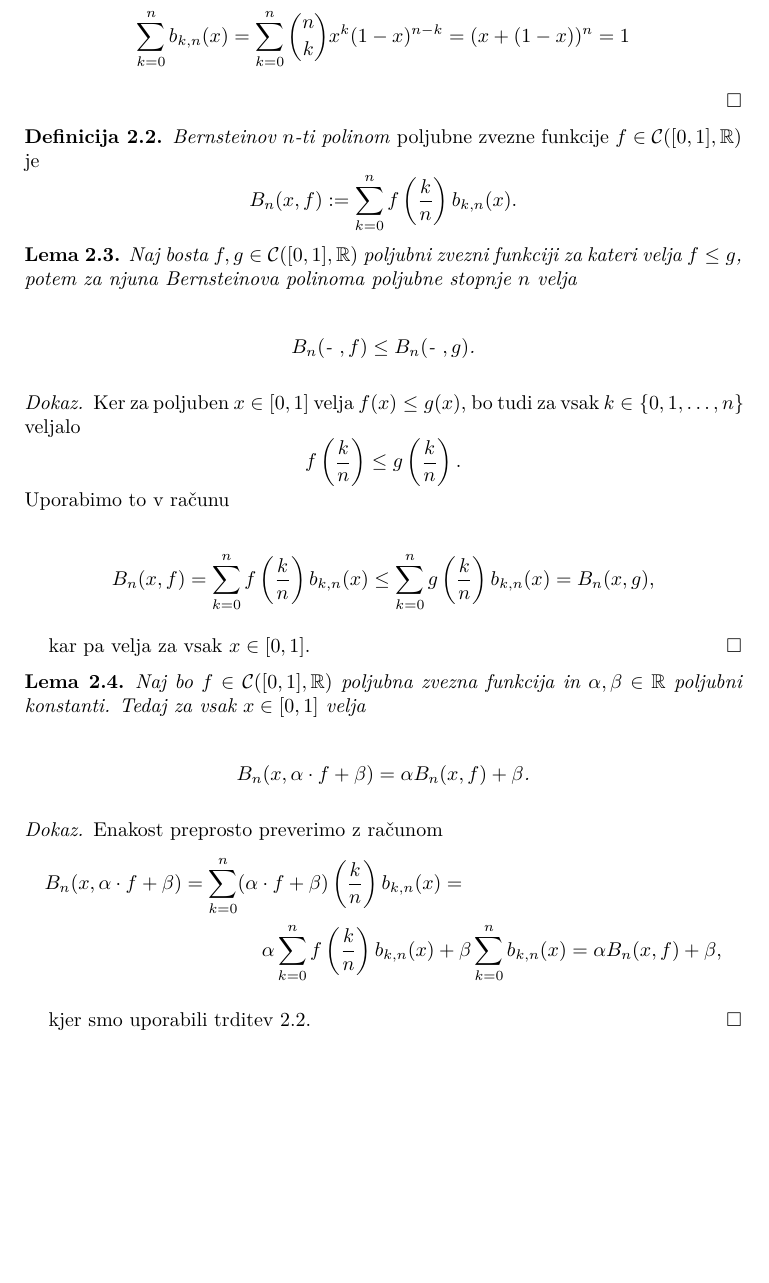
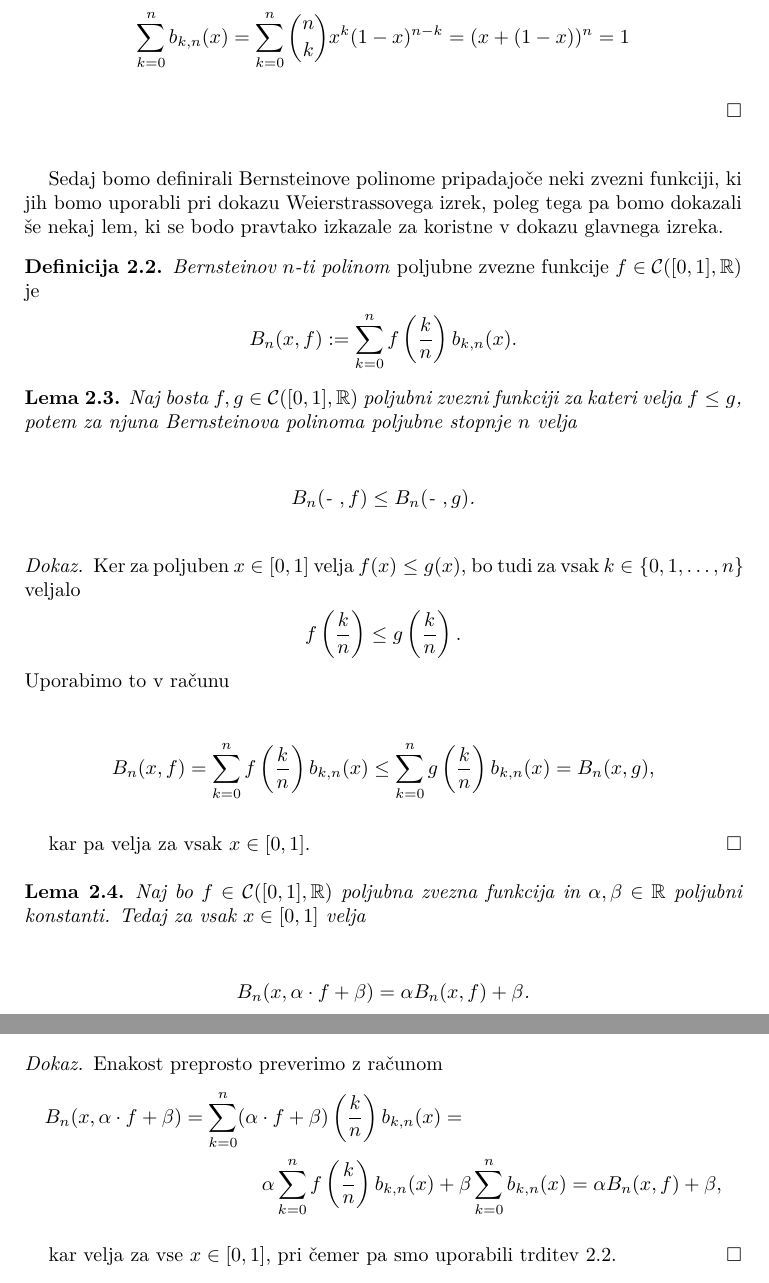
Before and after one commit to kazi99/Bernstein-polynomials, a LaTeX paper (bernstein.tex): part of page 3 of 6 before the commit and two parts of pages 3 and 4 of 7 after it, the two joined at a grey line, cut so that both start at the same text, the shorter picture padded with empty space. Compiled offline with pdfLaTeX.

Commit message:
vezno besedilo

```diff
--- a/bernstein.tex
+++ b/bernstein.tex
@@ -172,6 +172,11 @@ $n$-te stopnje pripadajoč zvezni neki funkciji $f \in \CIR$.
 
 % mogoče še kakšne irelevantne posledice če bo treba
 
+Sedaj bomo definirali Bernsteinove polinome pripadajoče neki zvezni funkciji,
+ki jih bomo uporabli pri dokazu Weierstrassovega
+izrek, poleg tega pa bomo dokazali še nekaj lem, ki se bodo pravtako izkazale za koristne
+v dokazu glavnega izreka.
+
 \begin{definicija}
 	\emph{Bernsteinov $n$-ti polinom} poljubne zvezne funkcije $f \in \CIR$ je
 	$$ B_n(x, f) := \sum_{k = 0}^n f\left(\frac kn\right)b_{k,n}(x)\text{.}$$
@@ -213,7 +218,7 @@ $n$-te stopnje pripadajoč zvezni neki funkciji $f \in \CIR$.
 	\alpha B_n(x, f) + \beta\text{,}
 \end{multline*}
 
-kjer smo uporabili trditev \ref{razclenitev enote}.
+kar velja za vse $x \in [0,1]$, pri čemer pa smo uporabili trditev \ref{razclenitev enote}.
 \end{proof}
 
 
```
Also changed, not shown: bernstein.pdf.
